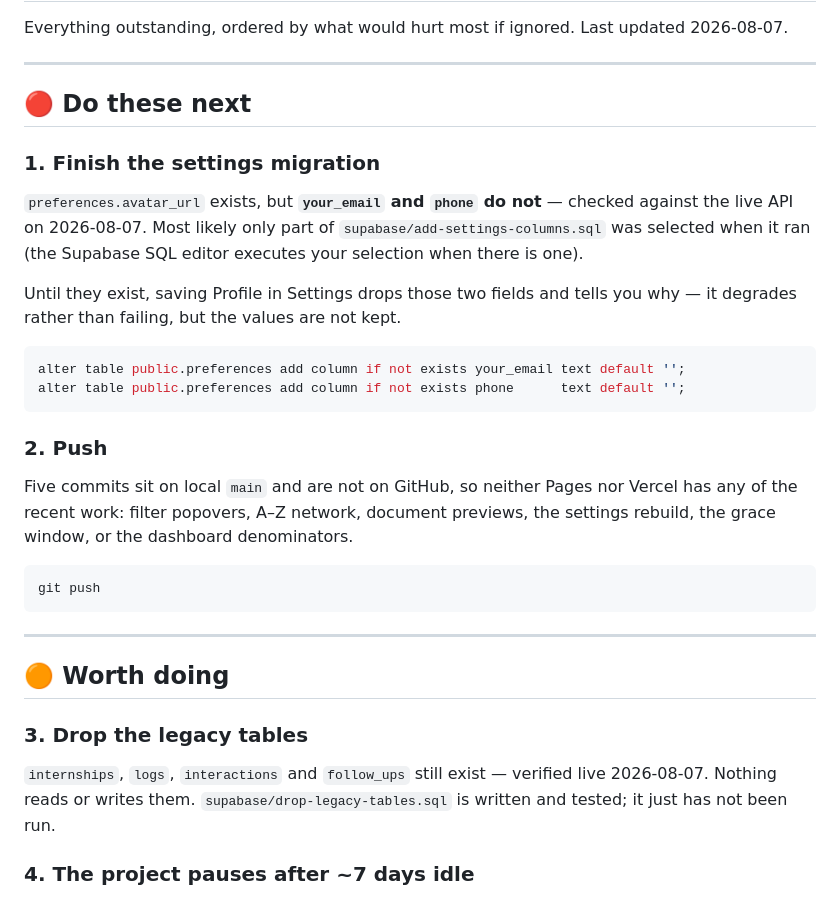
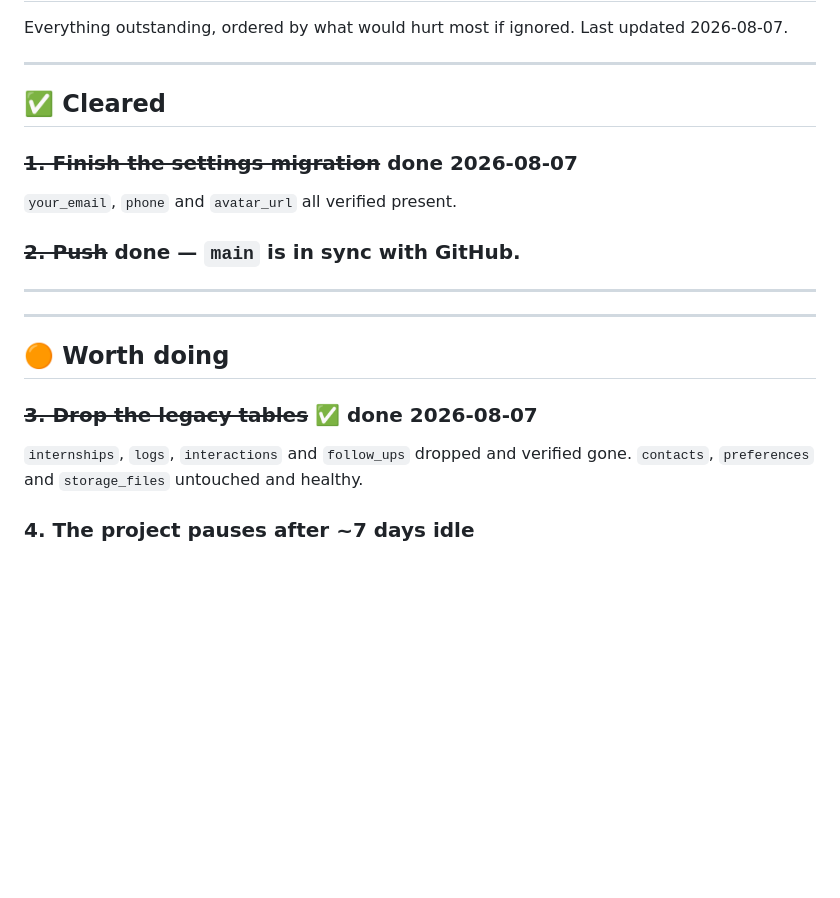
Before and after one commit to davina-li-01/internship-tracker, a Markdown page: ROADMAP.md, the part around the change. GitHub-like rendering; blank space fills up the shorter version.

Commit message:
docs: legacy tables dropped, migrations and push confirmed
Verified live: all four legacy tables return 404, contacts/preferences/
storage_files healthy, and all three settings columns present.

Co-Authored-By: Claude Opus 5 (1M context) <noreply@anthropic.com>

````diff
--- a/ROADMAP.md
+++ b/ROADMAP.md
@@ -5,39 +5,24 @@ Last updated 2026-08-07.
 
 ---
 
-## 🔴 Do these next
+## ✅ Cleared
 
-### 1. Finish the settings migration
-`preferences.avatar_url` exists, but **`your_email` and `phone` do not** — checked
-against the live API on 2026-08-07. Most likely only part of
-`supabase/add-settings-columns.sql` was selected when it ran (the Supabase SQL editor
-executes your selection when there is one).
+### ~~1. Finish the settings migration~~ done 2026-08-07
 
-Until they exist, saving Profile in Settings drops those two fields and tells you why —
-it degrades rather than failing, but the values are not kept.
 
-```sql
-alter table public.preferences add column if not exists your_email text default '';
-alter table public.preferences add column if not exists phone      text default '';
-```
+`your_email`, `phone` and `avatar_url` all verified present.
 
-### 2. Push
-Five commits sit on local `main` and are not on GitHub, so neither Pages nor Vercel has
-any of the recent work: filter popovers, A–Z network, document previews, the settings
-rebuild, the grace window, or the dashboard denominators.
+### ~~2. Push~~ done — `main` is in sync with GitHub.
 
-```
-git push
-```
+---
 
 ---
 
 ## 🟠 Worth doing
 
-### 3. Drop the legacy tables
-`internships`, `logs`, `interactions` and `follow_ups` still exist — verified live
-2026-08-07. Nothing reads or writes them. `supabase/drop-legacy-tables.sql` is written
-and tested; it just has not been run.
+### ~~3. Drop the legacy tables~~ ✅ done 2026-08-07
+`internships`, `logs`, `interactions` and `follow_ups` dropped and verified gone.
+`contacts`, `preferences` and `storage_files` untouched and healthy.
 
 ### 4. The project pauses after ~7 days idle
 Already cost a full debugging session once. A paused project loses its DNS record and
````
